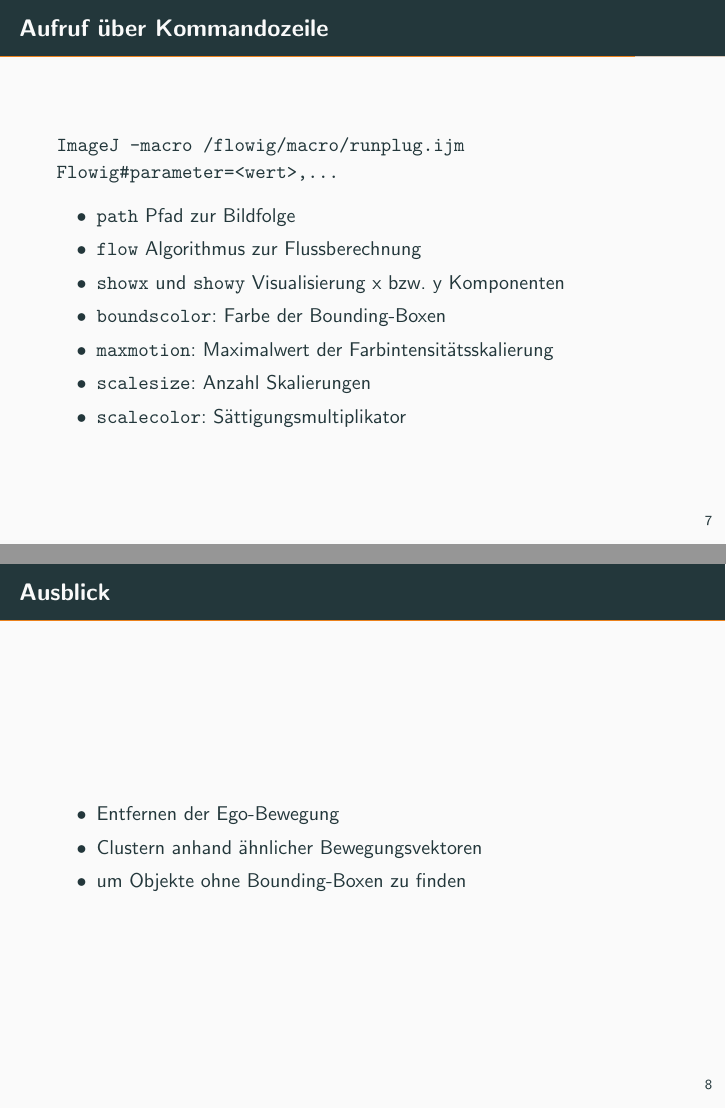
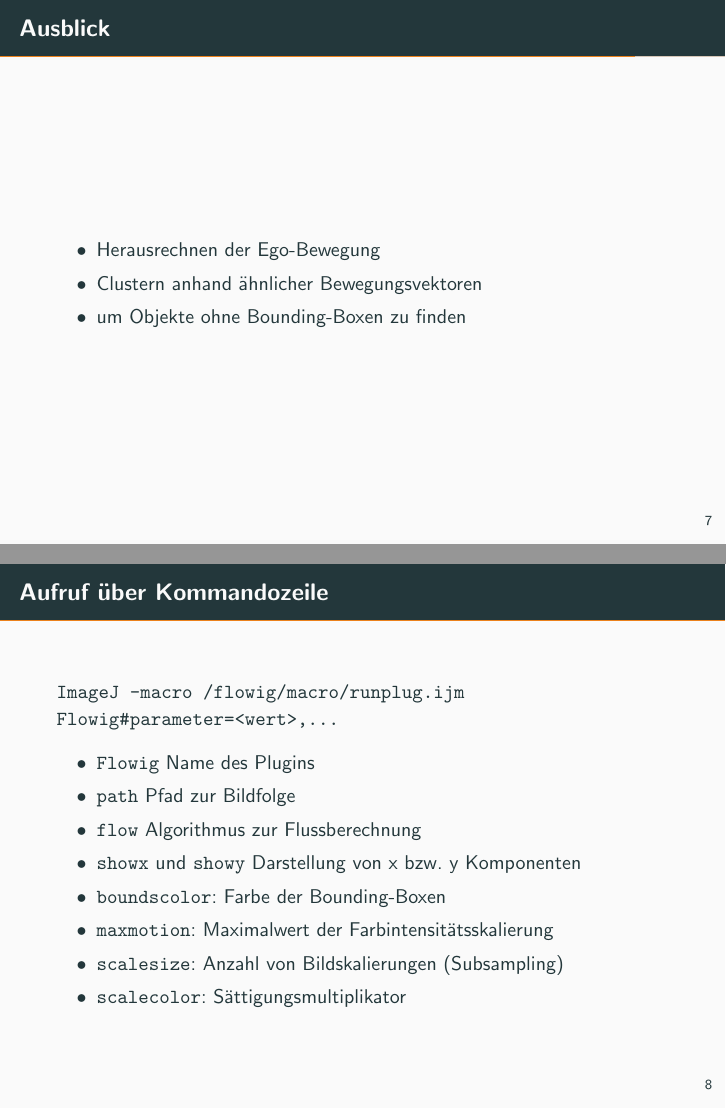
Before and after one commit to lopho/flowig, LaTeX slides (presentation/presentation.tex): pages 8 and 9 of 9, joined at a grey line. Compiled offline with pdfLaTeX.

Commit message:
switches last two frames, small changes

```diff
--- a/presentation/presentation.tex
+++ b/presentation/presentation.tex
@@ -129,35 +129,37 @@
 
 \end{frame}
 
+\section{Ausblick}
+\begin{frame}{\secname}
+\begin{itemize}
+	\item Herausrechnen der Ego-Bewegung
+	\item Clustern anhand ähnlicher Bewegungsvektoren
+	\item um Objekte ohne Bounding-Boxen zu finden
+\end{itemize}
+\end{frame}
+
 \section{Aufruf über Kommandozeile}
 \begin{frame}{\secname}
 
 	\code{ImageJ -macro /flowig/macro/runplug.ijm Flowig\#parameter=<wert>,\dots}
 
 	\begin{itemize}
+		\item \code{Flowig} Name des Plugins
 		\item \code{path} Pfad zur Bildfolge
 		\item \code{flow} Algorithmus zur Flussberechnung
-  \item \code{showx} und \code{showy} Visualisierung x bzw. y Komponenten
+		\item \code{showx} und \code{showy} Darstellung von x bzw. y Komponenten
 
 		\item\code{boundscolor}: Farbe der Bounding-Boxen
 
 		\item\code{maxmotion}: Maximalwert der Farbintensitätsskalierung
 
-\item\code{scalesize}: Anzahl Skalierungen
+		\item\code{scalesize}: Anzahl von Bildskalierungen (Subsampling)
 
 		\item\code{scalecolor}: Sättigungsmultiplikator
 	\end{itemize}
 
 \end{frame}
 
-\section{Ausblick}
-\begin{frame}{\secname}
-\begin{itemize}
-	\item Entfernen der Ego-Bewegung
-	\item Clustern anhand ähnlicher Bewegungsvektoren
-	\item um Objekte ohne Bounding-Boxen zu finden
-\end{itemize}
-\end{frame}
 
 %\section{Zusammenfassung}
 %\label{sec_zsf}
```
Lines whose indentation alone changed are shown as unchanged.
